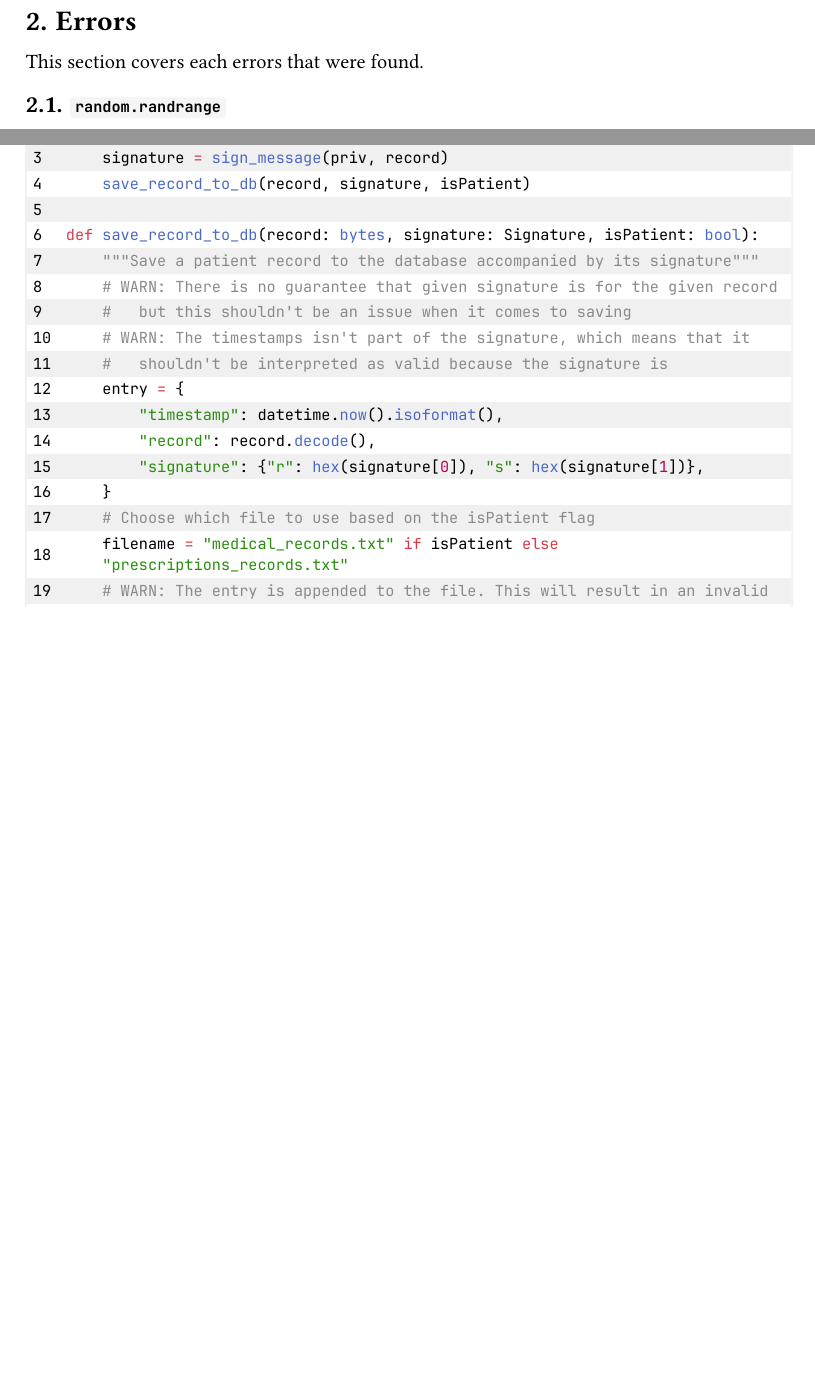
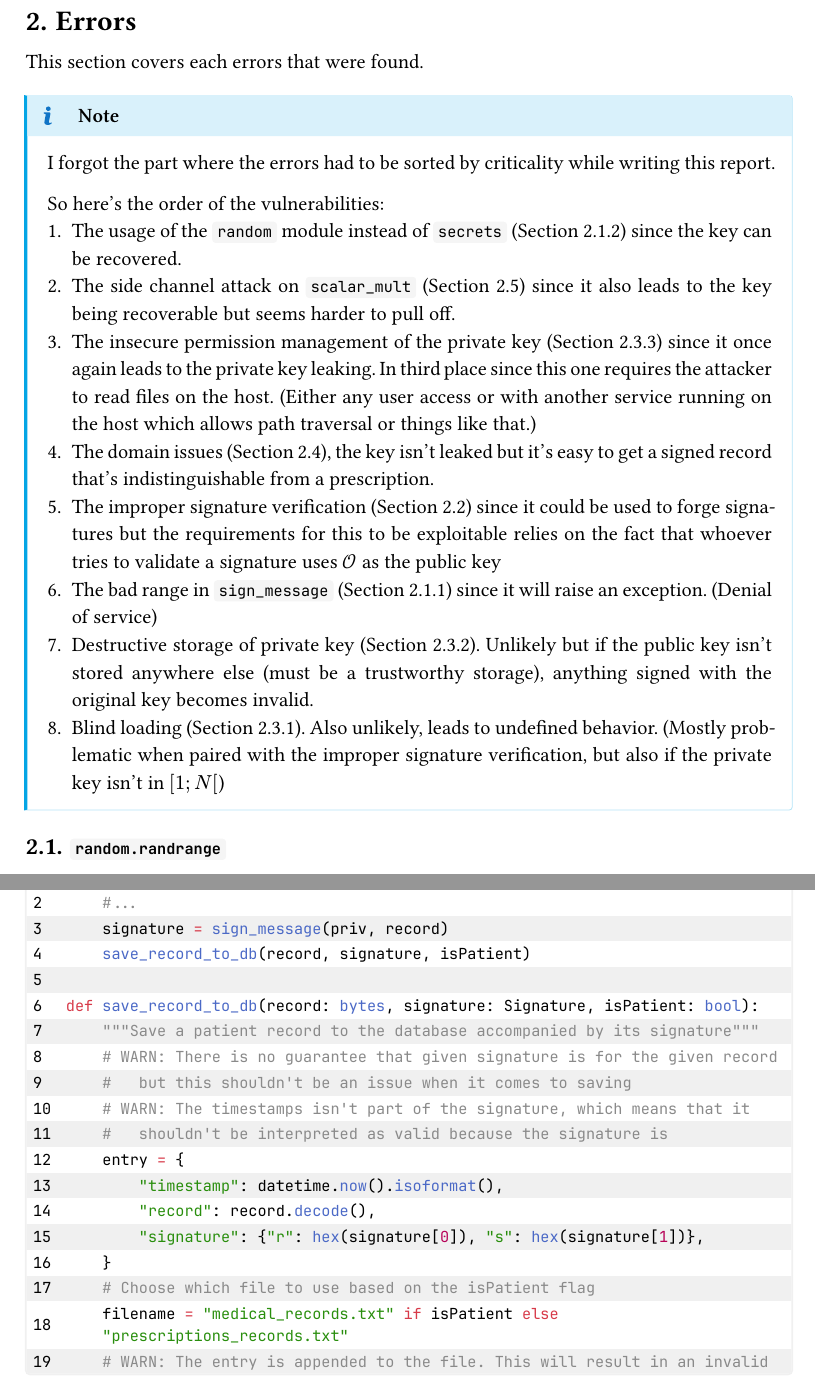
Before and after one commit to Mondotosz/CAA, a Typst document (rapport.typ): two parts of pages 4 and 17 of 24 before the commit and two parts of pages 4 and 17 of 25 after it, joined at a grey line, cut so that both start at the same text, the shorter picture padded with empty space. The pictures show the PDF file rapport.pdf that the author committed with the source.

Commit message:
updated report with order of criticality

```diff
--- a/rapport.typ
+++ b/rapport.typ
@@ -65,7 +65,37 @@ those parameters are correct.
 
 This section covers each errors that were found.
 
-== `random.randrange`
+#info(title: "Note")[
+  I forgot the part where the errors had to be sorted by criticality while
+  writing this report.
+
+  So here's the order of the vulnerabilities:
+  1. The usage of the `random` module instead of `secrets` (@random) since the
+    key can be recovered.
+  2. The side channel attack on `scalar_mult` (@side_channel) since it also
+    leads to the key being recoverable but seems harder to pull off.
+  3. The insecure permission management of the private key
+    (@insecure_permissions) since it once again leads to the private key
+    leaking. In third place since this one requires the attacker to read files
+    on the host. (Either any user access or with another service running on the
+    host which allows path traversal or things like that.)
+  4. The domain issues (@domain), the key isn't leaked but it's easy to get a
+    signed record that's indistinguishable from a prescription.
+  5. The improper signature verification (@improper_signature) since it could be
+    used to forge signatures but the requirements for this to be exploitable
+    relies on the fact that whoever tries to validate a signature uses $cal(O)$
+    as the public key
+  6. The bad range in `sign_message` (@bad_range) since it will raise an
+    exception. (Denial of service)
+  7. Destructive storage of private key (@destructive_storage). Unlikely but if
+    the public key isn't stored anywhere else (must be a trustworthy storage),
+    anything signed with the original key becomes invalid.
+  8. Blind loading (@blind_loading). Also unlikely, leads to undefined behavior.
+    (Mostly problematic when paired with the improper signature verification,
+    but also if the private key isn't in $[1;N[$)
+]
+
+== `random.randrange` <randrange>
 
 This function is used twice in the code.
 
```
Also changed, not shown: rapport.pdf, rapport.typ (20 more changed lines).
